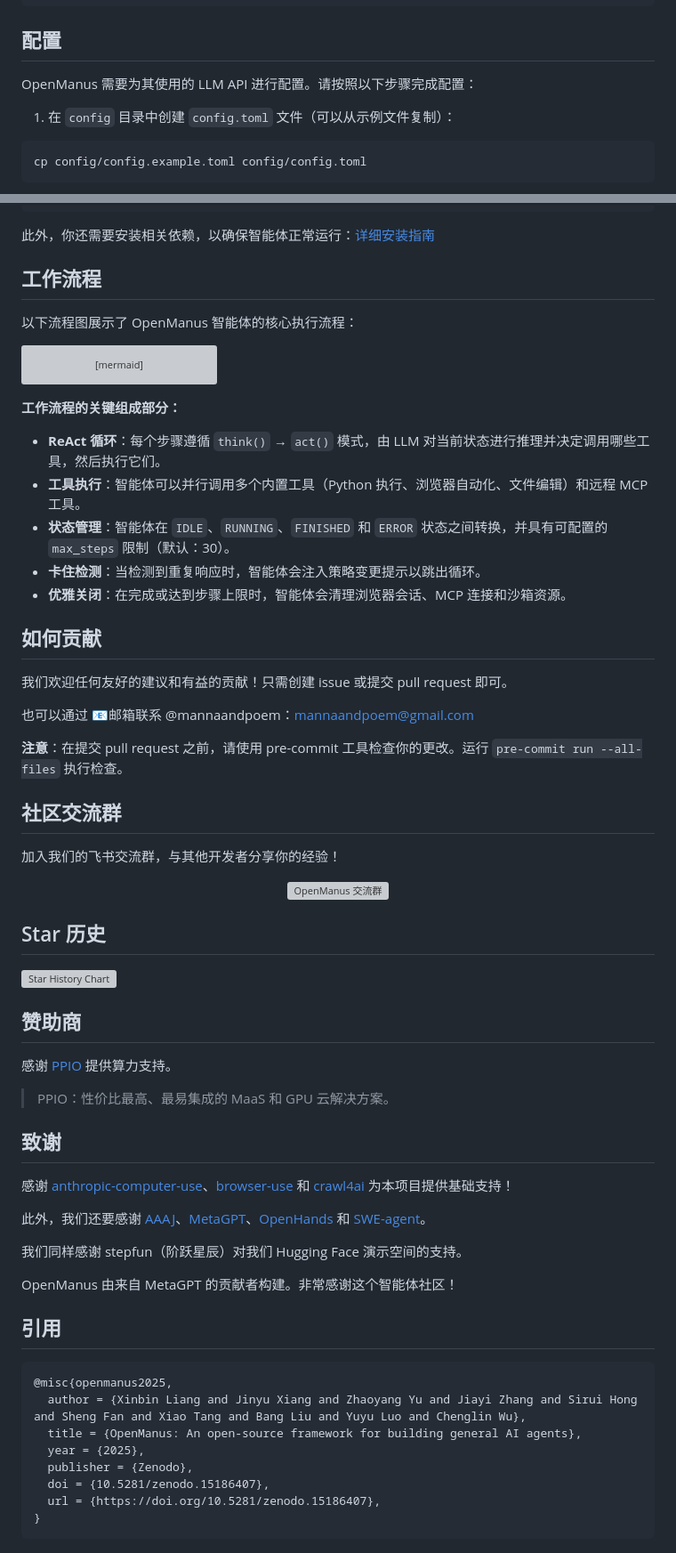
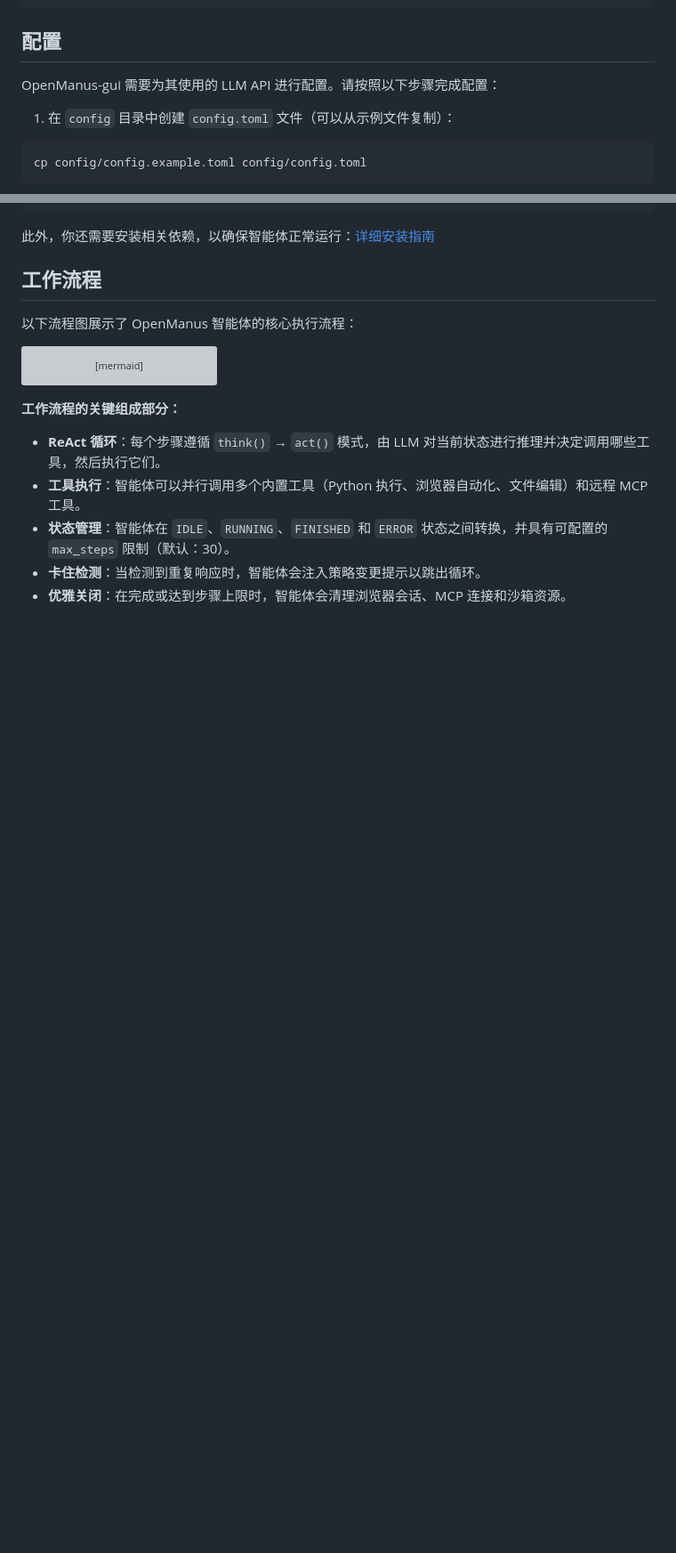
Before and after one commit to Cecil09312/OpenManus-gui, a Markdown page: README.md, 2 parts joined by grey strips. Shown at 89% size. GitHub-like rendering; blank space fills up the shorter version; grey boxes are pictures that could not be loaded.

Commit message:
修改README.md

````diff
--- a/README.md
+++ b/README.md
@@ -71,7 +62,7 @@ playwright install
 
 ## 配置
 
-OpenManus 需要为其使用的 LLM API 进行配置。请按照以下步骤完成配置：
+OpenManus-gui 需要为其使用的 LLM API 进行配置。请按照以下步骤完成配置：
 
 1. 在 `config` 目录中创建 `config.toml` 文件（可以从示例文件复制）：
 
@@ -185,50 +176,3 @@ flowchart TD
 - **状态管理**：智能体在 `IDLE`、`RUNNING`、`FINISHED` 和 `ERROR` 状态之间转换，并具有可配置的 `max_steps` 限制（默认：30）。
 - **卡住检测**：当检测到重复响应时，智能体会注入策略变更提示以跳出循环。
 - **优雅关闭**：在完成或达到步骤上限时，智能体会清理浏览器会话、MCP 连接和沙箱资源。
-
-## 如何贡献
-
-我们欢迎任何友好的建议和有益的贡献！只需创建 issue 或提交 pull request 即可。
-
-也可以通过 📧邮箱联系 @mannaandpoem：mannaandpoem@gmail.com
-
-**注意**：在提交 pull request 之前，请使用 pre-commit 工具检查你的更改。运行 `pre-commit run --all-files` 执行检查。
-
-## 社区交流群
-
-加入我们的飞书交流群，与其他开发者分享你的经验！
-
-<div align="center" style="display: flex; gap: 20px;">
-    <img src="assets/community_group.jpg" alt="OpenManus 交流群" width="300" />
-</div>
-
-## Star 历史
-
-[![Star History Chart](https://api.star-history.com/svg?repos=Cecil09312/OpenManus-gui&type=Date)](https://star-history.com/#Cecil09312/OpenManus-gui&Date)
-
-## 赞助商
-感谢 [PPIO](https://ppinfra.com/user/register?invited_by=OCPKCN&utm_source=github_openmanus&utm_medium=github_readme&utm_campaign=link) 提供算力支持。
-> PPIO：性价比最高、最易集成的 MaaS 和 GPU 云解决方案。
-
-
-## 致谢
-
-感谢 [anthropic-computer-use](https://github.com/anthropics/anthropic-quickstarts/tree/main/computer-use-demo)、[browser-use](https://github.com/browser-use/browser-use) 和 [crawl4ai](https://github.com/unclecode/crawl4ai) 为本项目提供基础支持！
-
-此外，我们还要感谢 [AAAJ](https://github.com/metauto-ai/agent-as-a-judge)、[MetaGPT](https://github.com/geekan/MetaGPT)、[OpenHands](https://github.com/All-Hands-AI/OpenHands) 和 [SWE-agent](https://github.com/SWE-agent/SWE-agent)。
-
-我们同样感谢 stepfun（阶跃星辰）对我们 Hugging Face 演示空间的支持。
-
-OpenManus 由来自 MetaGPT 的贡献者构建。非常感谢这个智能体社区！
-
-## 引用
-```bibtex
-@misc{openmanus2025,
-  author = {Xinbin Liang and Jinyu Xiang and Zhaoyang Yu and Jiayi Zhang and Sirui Hong and Sheng Fan and Xiao Tang and Bang Liu and Yuyu Luo and Chenglin Wu},
-  title = {OpenManus: An open-source framework for building general AI agents},
-  year = {2025},
-  publisher = {Zenodo},
-  doi = {10.5281/zenodo.15186407},
-  url = {https://doi.org/10.5281/zenodo.15186407},
-}
-```
````
Also changed, not shown: other parts of README.md (+0 -9 lines).
